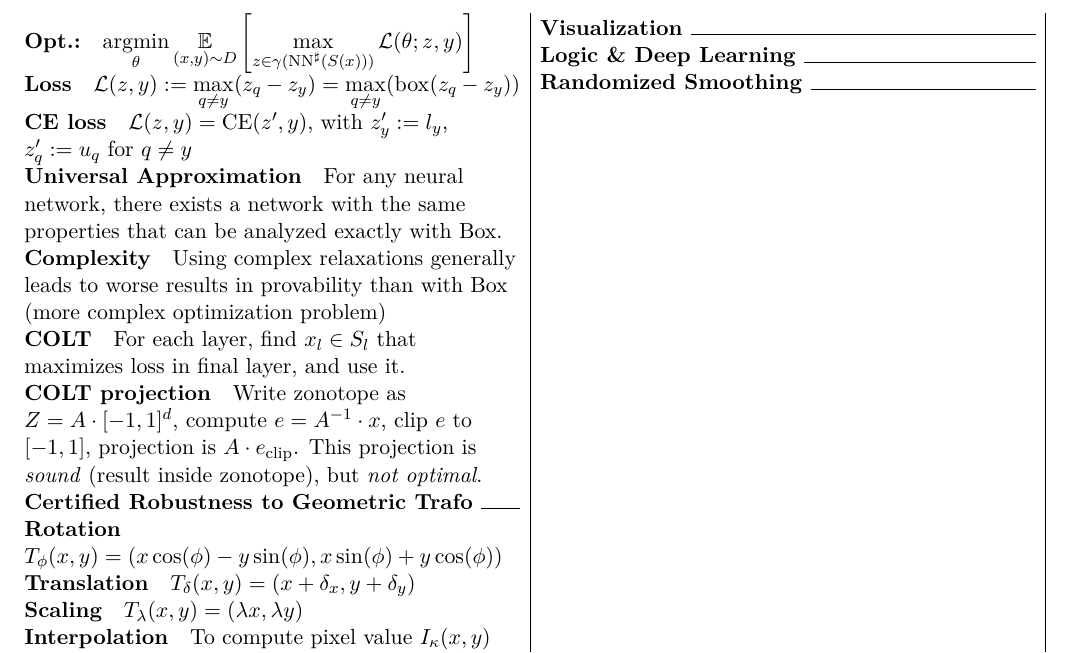
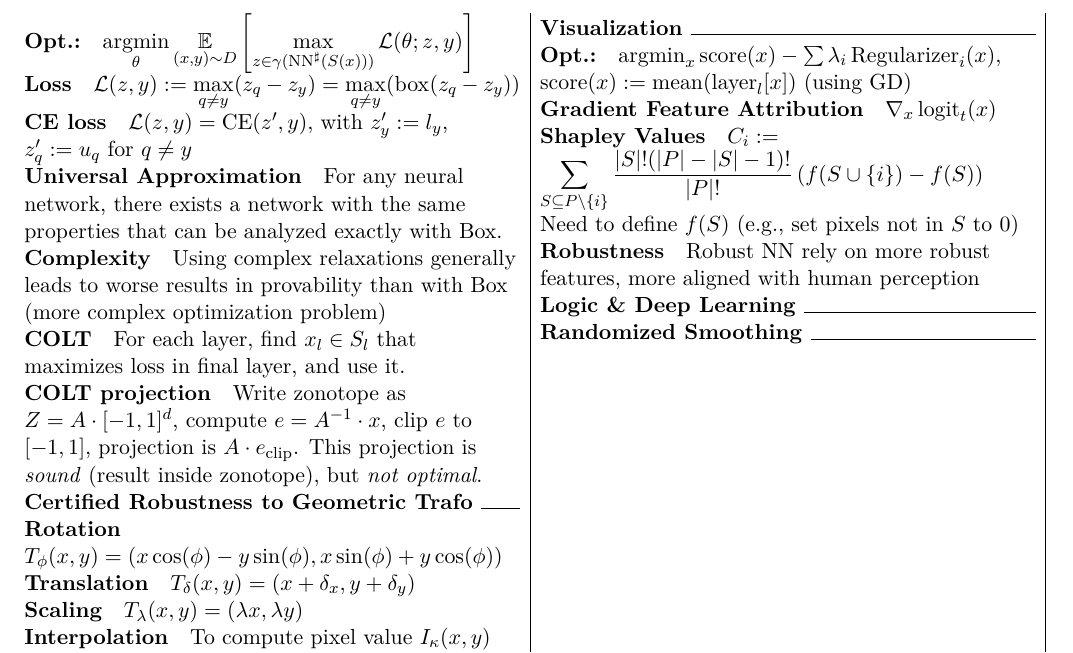
Before and after one commit to cknabs/RIAI-summary-HS2020, a LaTeX document (main.tex, which reads visualization.tex): part of page 2 of 2, cut so that both start at the same text. Compiled offline with pdfLaTeX.

Commit message:
Add "Visualization" (Lecture 10)

```diff
--- a/main.tex
+++ b/main.tex
@@ -70,6 +70,7 @@
 \section*{Certified Robustness to Geometric Trafo}
 \input{geometric-transformations}
 \section*{Visualization}
+\input{visualization}
 \section*{Logic \& Deep Learning}
 \section*{Randomized Smoothing}
 \end{multicols*}
--- /dev/null
+++ b/visualization.tex
@@ -0,0 +1,12 @@
+\paragraph{Opt.:}
+$\argmin_x \operatorname{score}(x) - \sum \lambda_i \operatorname{Regularizer}_i(x)$, $\operatorname{score}(x) := \operatorname{mean}(\operatorname{layer}_l[x])$ (using GD)
+
+\paragraph{Gradient Feature Attribution}
+$\nabla_x \operatorname{logit}_t(x)$
+
+\paragraph{Shapley Values}
+$\displaystyle C_i := \sum_{S \subseteq P \setminus \{i\}} \frac{\lvert S \rvert! (\lvert P\rvert - \lvert S \rvert - 1) !}{\lvert P \rvert !} \left(f(S \cup \{i\}) - f(S) \right)$
+
+Need to define $f(S)$ (e.g., set pixels not in $S$ to 0)
+
+\paragraph{Robustness} Robust NN rely on more robust features, more aligned with human perception
```
